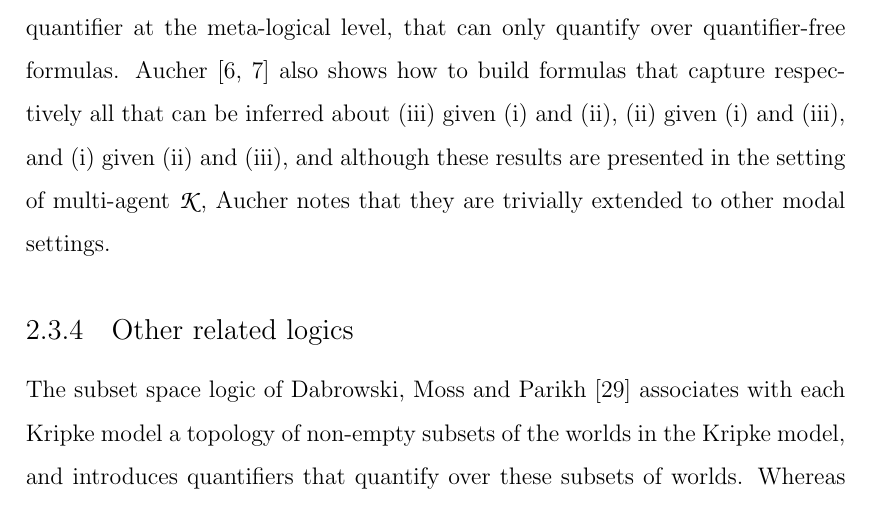
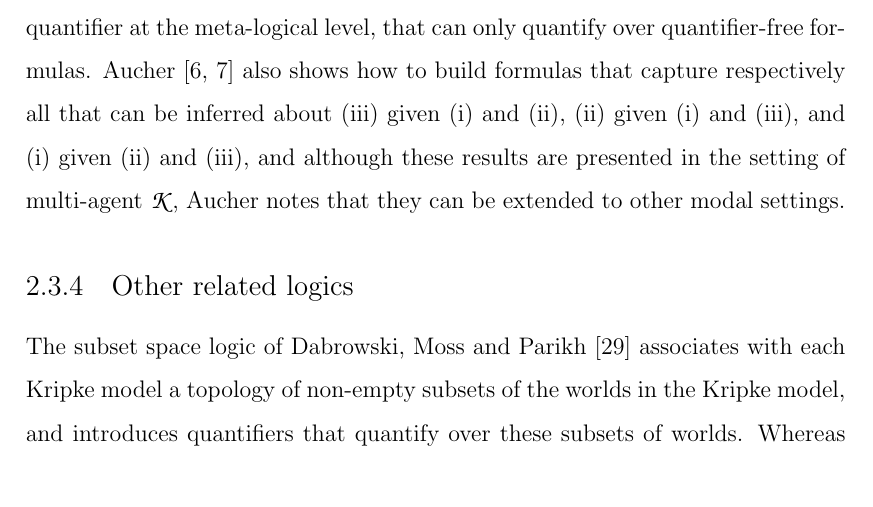
Before and after one commit to jameshales/phd-thesis, a LaTeX thesis (thesis.tex, which reads literature.tex): part of page 30 of 319, cut so that both start at the same text. Compiled offline with pdfLaTeX.

Commit message:
Minor tweak to literature review.

```diff
--- a/literature.tex
+++ b/literature.tex
@@ -285,7 +285,7 @@ The particular case of epistemic planning gives a method to determine, given a f
 If the formula describing the action model is satisfiable then we can produce a specific action model that takes us from the initial situation to the desired situation.
 Otherwise if the formula describing the action model is unsatisfiable then we know that no such action model exists.
 This essentially corresponds to having a single action model quantifier at the meta-logical level, that can only quantify over quantifier-free formulas.
-Aucher~\cite{aucher:2011,aucher:2012} also shows how to build formulas that capture respectively all that can be inferred about (iii) given (i) and (ii), (ii) given (i) and (iii), and (i) given (ii) and (iii), and although these results are presented in the setting of multi-agent \classK{}, Aucher notes that they are trivially extended to other modal settings.
+Aucher~\cite{aucher:2011,aucher:2012} also shows how to build formulas that capture respectively all that can be inferred about (iii) given (i) and (ii), (ii) given (i) and (iii), and (i) given (ii) and (iii), and although these results are presented in the setting of multi-agent \classK{}, Aucher notes that they can be extended to other modal settings.
 
 \subsection{Other related logics}
 
```
